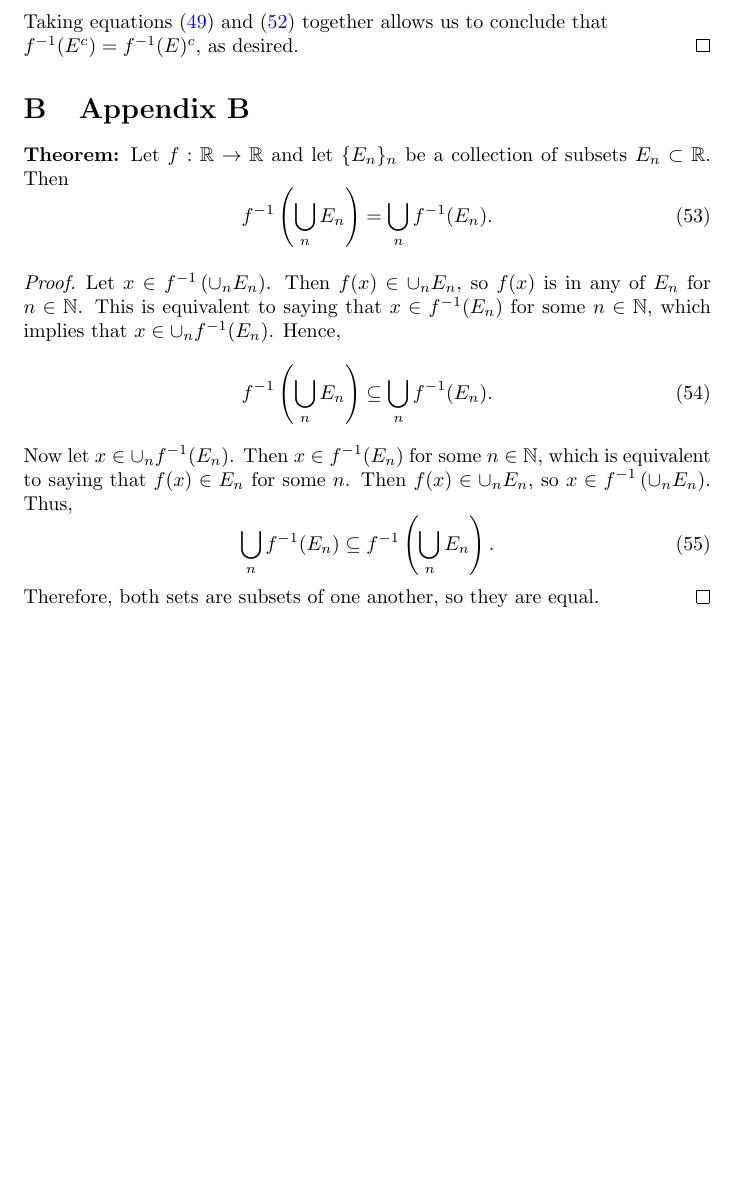
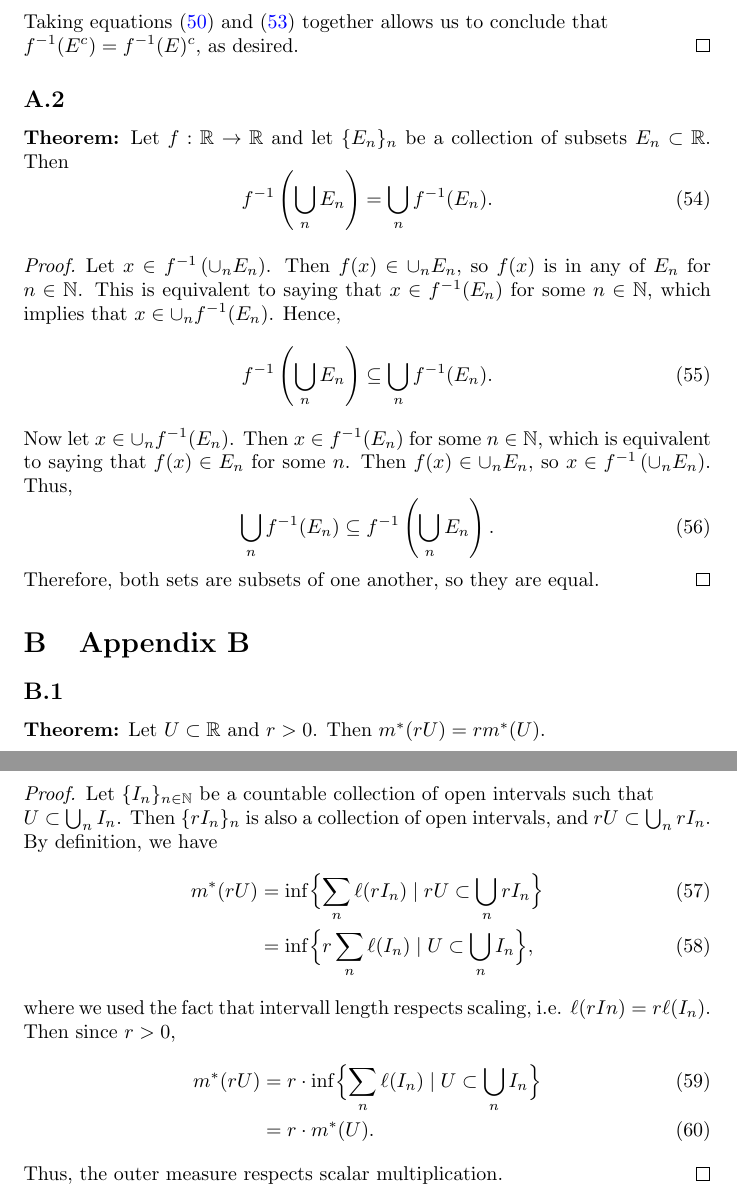
Before and after one commit to ovega14/FunctionalAnalysis_solutions, a LaTeX document (PS4/18.102_ps4.tex): part of page 6 of 6 before the commit and two parts of pages 6 and 7 of 7 after it, the two joined at a grey line, cut so that both start at the same text, the shorter picture padded with empty space. Compiled offline with pdfLaTeX.

Commit message:
finished appendix B1

```diff
--- a/PS4/18.102_ps4.tex
+++ b/PS4/18.102_ps4.tex
@@ -223,9 +236,9 @@
 	\end{equation}
 	Taking equations \eqref{subset1} and \eqref{subset2} together allows us to conclude that \\$f^{-1}(E^c) = f^{-1}(E)^c$, as desired.
 \end{proof}
-%%%%%%%%%%%%%%%%%%%%%%%%%%%%%%%%%%%%%%%%%%%%%%%%%%%%%%%%%%%%%%%%%%%%%%%%%%%%%%%%%%%%%%%%%%%%%%%%%%%%%%%%%%%%%%%%%%%%%%%%%%%%%%%%%%%%%%%%%%%%
-\section{Appendix B}
-\label{appendix:B}
+
+\subsection{}
+\label{appendix:A.2}
 
 \textbf{Theorem:} Let $f:\mathbb{R} \rightarrow \mathbb{R}$ and let $\{E_n\}_n$ be a collection of subsets $E_n \subset \mathbb{R}$. Then
 \begin{equation}
@@ -242,6 +255,25 @@
 	\end{equation}
 	Therefore, both sets are subsets of one another, so they are equal.
 \end{proof}
+%%%%%%%%%%%%%%%%%%%%%%%%%%%%%%%%%%%%%%%%%%%%%%%%%%%%%%%%%%%%%%%%%%%%%%%%%%%%%%%%%%%%%%%%%%%%%%%%%%%%%%%%%%%%%%%%%%%%%%%%%%%%%%%%%%%%%%%%%%%%
+\section{Appendix B}
+\subsection{}
+\label{appendix:B.1}
+
+\textbf{Theorem:} Let $U \subset \mathbb{R}$ and $r > 0$. Then $m^*(rU) = rm^*(U)$.
+\begin{proof}
+	Let $\{I_n\}_{n \in \mathbb{N}}$ be a countable collection of open intervals such that \\$U \subset \bigcup_n I_n$. Then $\{rI_n\}_n$ is also a collection of open intervals, and $rU \subset \bigcup_n rI_n$. By definition, we have
+	\begin{align}
+		m^*(rU) &= \inf \Bigl\{\sum_n \ell(rI_n) \;|\; rU \subset \bigcup_n rI_n\Bigr\} \\
+		&= \inf \Bigl\{r\sum_n \ell(I_n) \;|\; U\subset \bigcup_n I_n\Bigr\},
+	\end{align}
+	where we used the fact that intervall length respects scaling, i.e. $\ell(rIn) = r\ell(I_n)$. Then since $r > 0$,
+	\begin{align}
+		m^*(rU) &= r \cdot \inf \Bigl\{\sum_n \ell(I_n) \;|\; U\subset \bigcup_n I_n\Bigr\} \\
+		&= r \cdot m^*(U).
+	\end{align}
+	Thus, the outer measure respects scalar multiplication.
+\end{proof}
 
 \end{appendices}
 
```
Also changed, not shown: PS4/18.102_ps4.pdf, PS4/18.102_ps4.tex (19 more changed lines), 4 other files.
